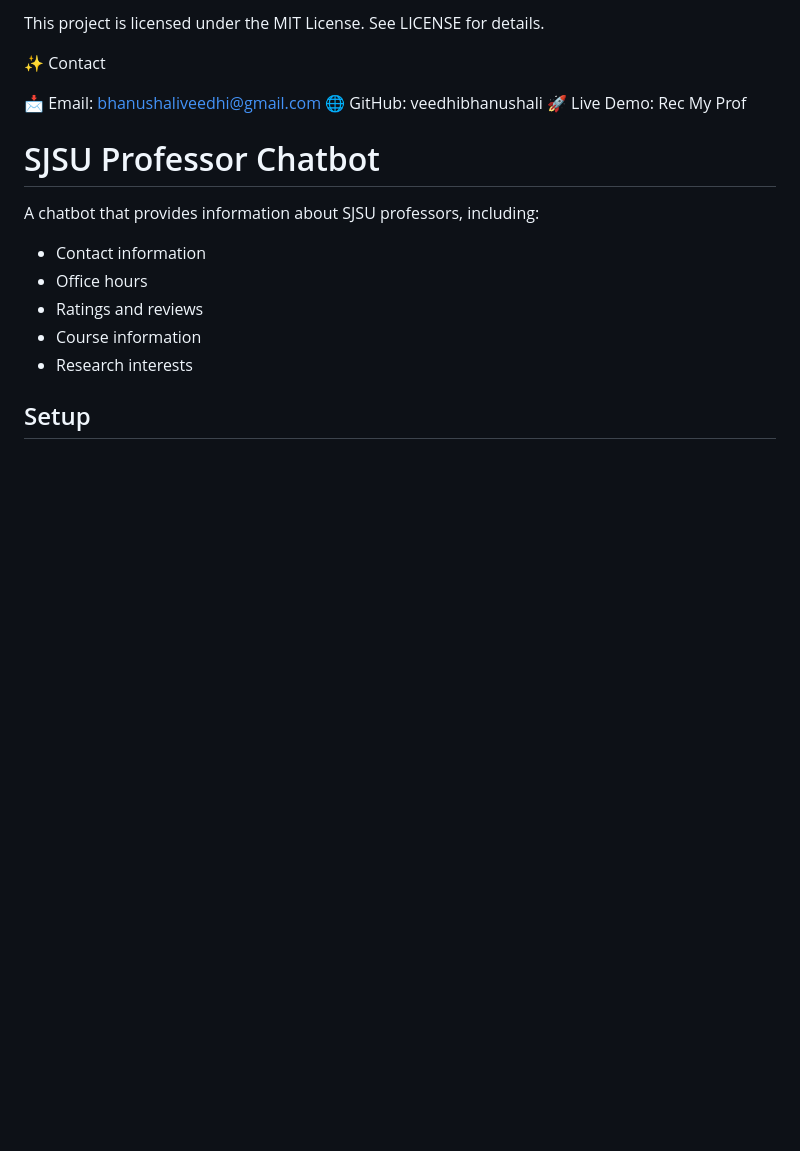
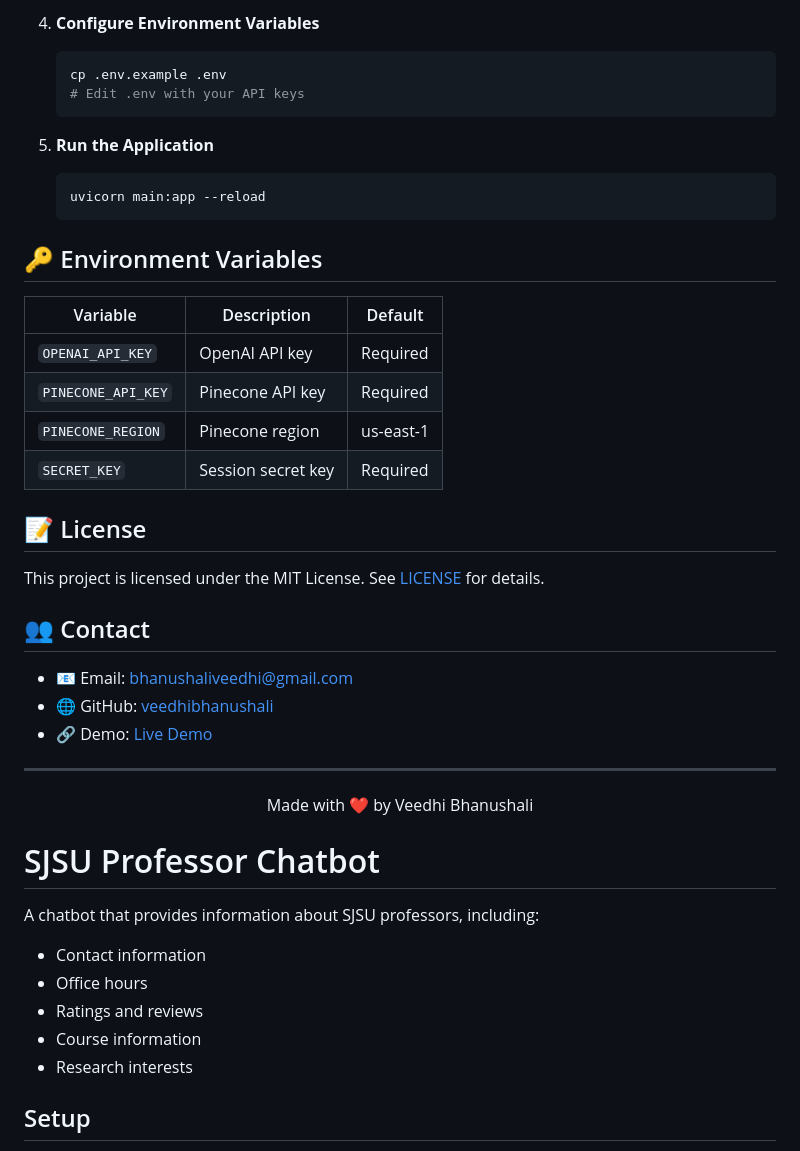
Before and after one commit to VeedhiBhanushali/RecMyProf, a Markdown page: README.md, the part around the change printed below. Drawn GitHub-style; blank space fills up the shorter version.

````diff
--- a/README.md
+++ b/README.md
@@ -103,11 +74,38 @@ git push origin feature-new-enhancement
 
-This project is licensed under the MIT License. See LICENSE for details.
+4. **Configure Environment Variables**
+   ```bash
+   cp .env.example .env
+   # Edit .env with your API keys
+   ```
 
-✨ Contact
+5. **Run the Application**
+   ```bash
+   uvicorn main:app --reload
+   ```
 
-📩 Email: bhanushaliveedhi@gmail.com
-🌐 GitHub: veedhibhanushali
-🚀 Live Demo: Rec My Prof
+## 🔑 Environment Variables
+
+| Variable | Description | Default |
+|----------|-------------|---------|
+| `OPENAI_API_KEY` | OpenAI API key | Required |
+| `PINECONE_API_KEY` | Pinecone API key | Required |
+| `PINECONE_REGION` | Pinecone region | us-east-1 |
+| `SECRET_KEY` | Session secret key | Required |
+
+## 📝 License
+
+This project is licensed under the MIT License. See [LICENSE](LICENSE) for details.
+
+## 👥 Contact
+
+- 📧 Email: bhanushaliveedhi@gmail.com
+- 🌐 GitHub: [veedhibhanushali](https://github.com/veedhibhanushali)
+- 🔗 Demo: [Live Demo](https://rec-my-prof.vercel.app)
+
+---
+<div align="center">
+Made with ❤️ by Veedhi Bhanushali
+</div>
 
 # SJSU Professor Chatbot
 
````
Also changed, not shown: other parts of README.md (+54 -83 lines).
